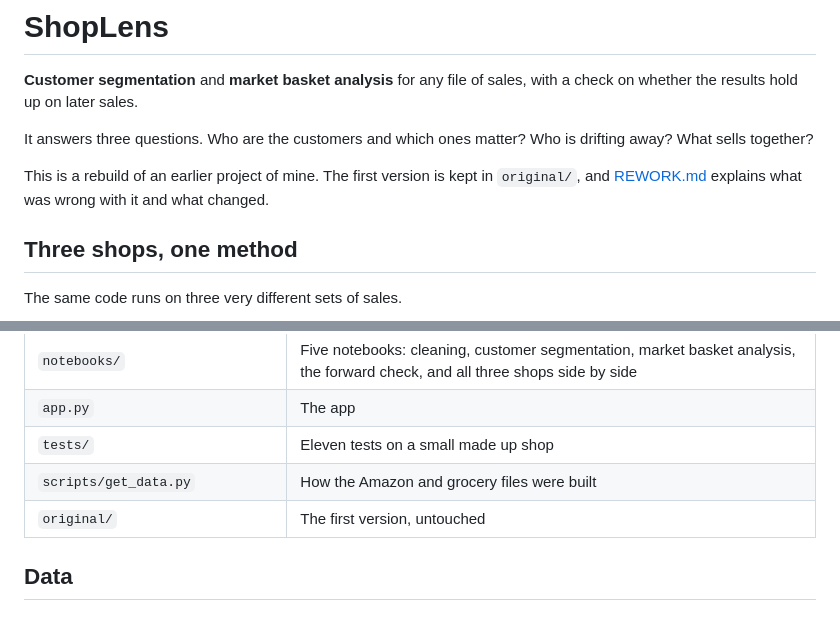
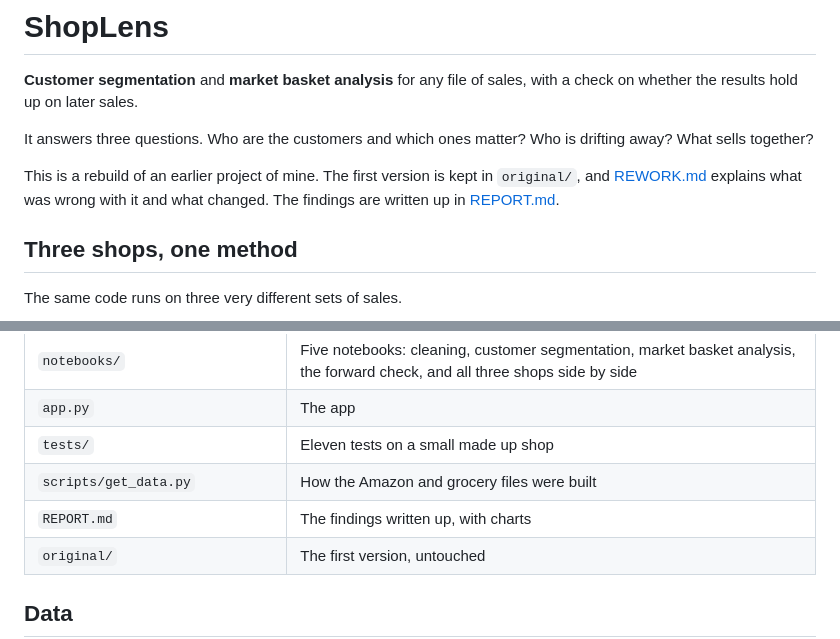
Before and after one commit to ruslanmaystrenko/retail-analysis, a Markdown page: README.md, 2 parts joined by grey strips. Rendered like a GitHub page; blank space fills up the shorter version.

Commit message:
Add the written report and its charts
Co-Authored-By: Claude Fable 5.2 <noreply@anthropic.com>
Claude-Session: https://claude.ai/code/session_01PjUx6ZJt4NuL8kxQUjy1m3

```diff
--- a/README.md
+++ b/README.md
@@ -4,7 +4,7 @@
 
 It answers three questions. Who are the customers and which ones matter? Who is drifting away? What sells together?
 
-This is a rebuild of an earlier project of mine. The first version is kept in `original/`, and [REWORK.md](REWORK.md) explains what was wrong with it and what changed.
+This is a rebuild of an earlier project of mine. The first version is kept in `original/`, and [REWORK.md](REWORK.md) explains what was wrong with it and what changed. The findings are written up in [REPORT.md](REPORT.md).
 
 ## Three shops, one method
 
@@ -84,6 +84,7 @@ Pick one of the three shops in the sidebar, or upload your own csv or Excel file
 | `app.py` | The app |
 | `tests/` | Eleven tests on a small made up shop |
 | `scripts/get_data.py` | How the Amazon and grocery files were built |
+| `REPORT.md` | The findings written up, with charts |
 | `original/` | The first version, untouched |
 
 ## Data
```
Also changed, not shown: REPORT.md (added, +112 -0 lines), report/1_cancelled_orders.png (added), report/2_segments.png (added), report/3_forward_check.png (added), report/4_clustering.png (added), report/5_families.png (added), 1 other file.
